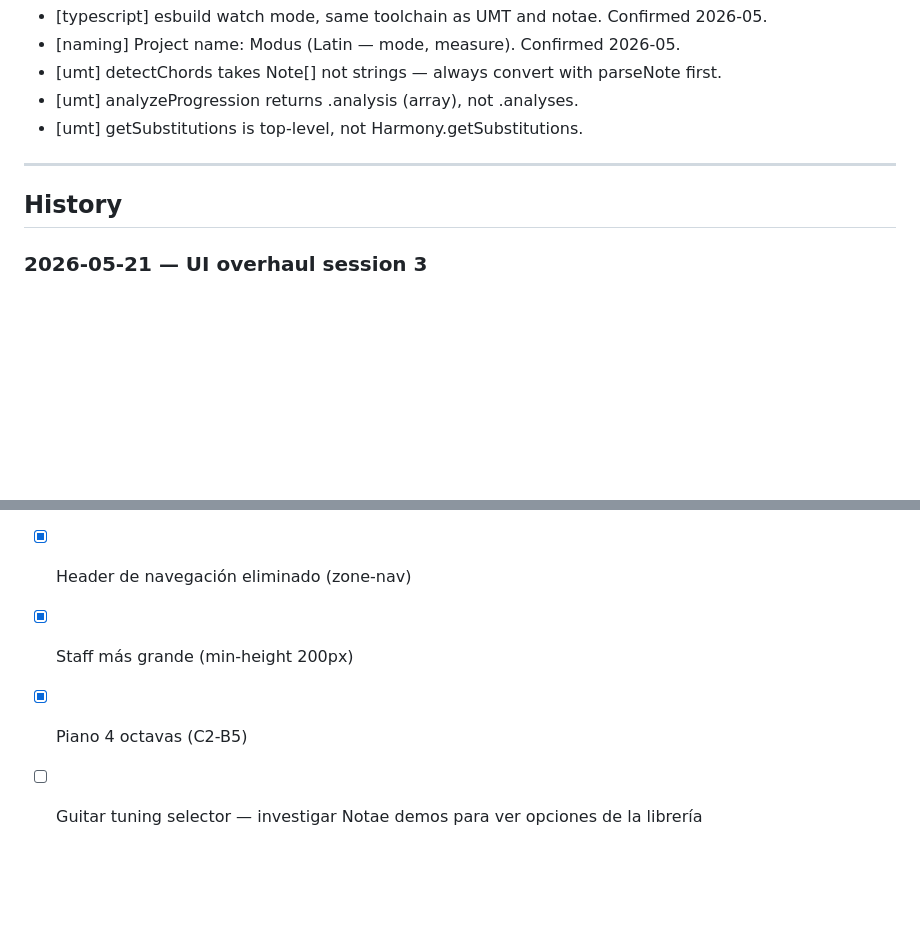
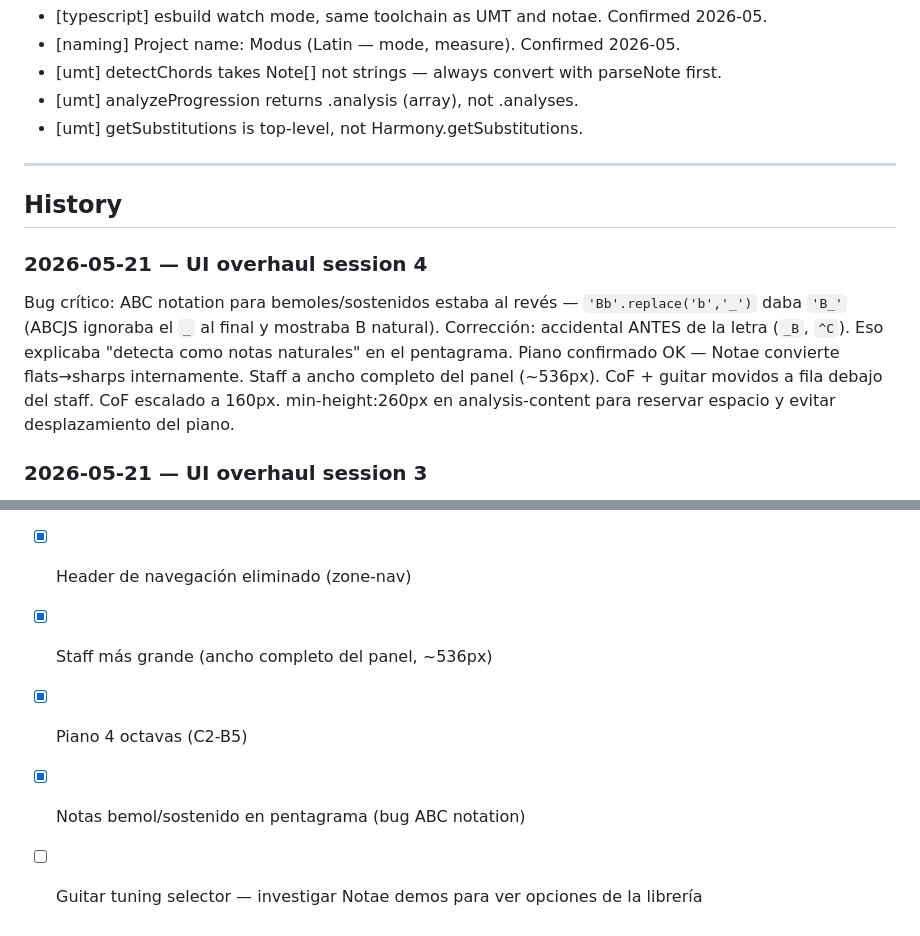
Before and after one commit to memoriainfinita/modus, a Markdown page: state.md, 2 parts joined by grey strips. Rendered like a GitHub page; blank space fills up the shorter version.

Commit message:
docs: session close — ABC fix documented, guitar tuning TODO

```diff
--- a/state.md
+++ b/state.md
@@ -127,6 +127,10 @@ modus/
 
 ## History
 
+### 2026-05-21 — UI overhaul session 4
+
+Bug crítico: ABC notation para bemoles/sostenidos estaba al revés — `'Bb'.replace('b','_')` daba `'B_'` (ABCJS ignoraba el `_` al final y mostraba B natural). Corrección: accidental ANTES de la letra (`_B`, `^C`). Eso explicaba "detecta como notas naturales" en el pentagrama. Piano confirmado OK — Notae convierte flats→sharps internamente. Staff a ancho completo del panel (~536px). CoF + guitar movidos a fila debajo del staff. CoF escalado a 160px. min-height:260px en analysis-content para reservar espacio y evitar desplazamiento del piano.
+
 ### 2026-05-21 — UI overhaul session 3
 
 Bug fixes: normal mode stuck note (renderZone1Diagrams called on empty notes). Section DnD fixed (secHeader.draggable instead of wrap — e.target was always wrap). Guitar voicings fixed (chord.quality || 'major' catches empty string; fallback to minor/major on unknown quality). Piano extended to 4 octaves C2-B5. Zone1 layout restructured: notation+CoF+guitar LEFT, analysis RIGHT, piano full-width below. Staff min-height 200px. Cross-section chord drag (moveChordToPosition). History chips now draggable to song measures (dataTransfer 'application/x-history-chord'). Capture and →Song buttons removed from history. History right-click to remove chip. Form shown inline real-time in song header (no more button). Build clean.
@@ -158,6 +162,7 @@ Full brainstorming and spec session. Spec written (rev 5), implementation plan w
 - [x] Piano: fixed range C3-B4 (no dynamic resize)
 - [x] Piano y CoF: no aparecer de repente — renderZone1Diagrams([], null) on init
 - [x] Header de navegación eliminado (zone-nav)
-- [x] Staff más grande (min-height 200px)
+- [x] Staff más grande (ancho completo del panel, ~536px)
 - [x] Piano 4 octavas (C2-B5)
+- [x] Notas bemol/sostenido en pentagrama (bug ABC notation)
 - [ ] Guitar tuning selector — investigar Notae demos para ver opciones de la librería
```
